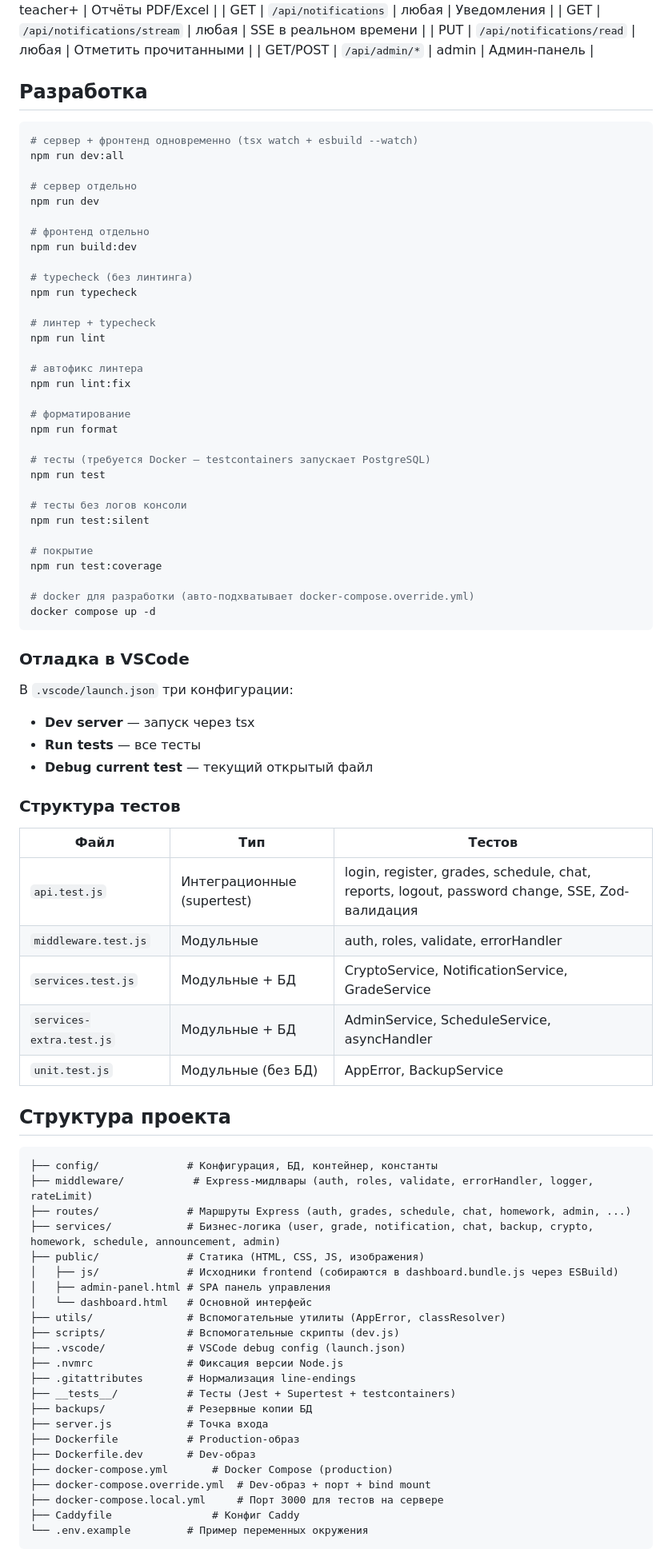
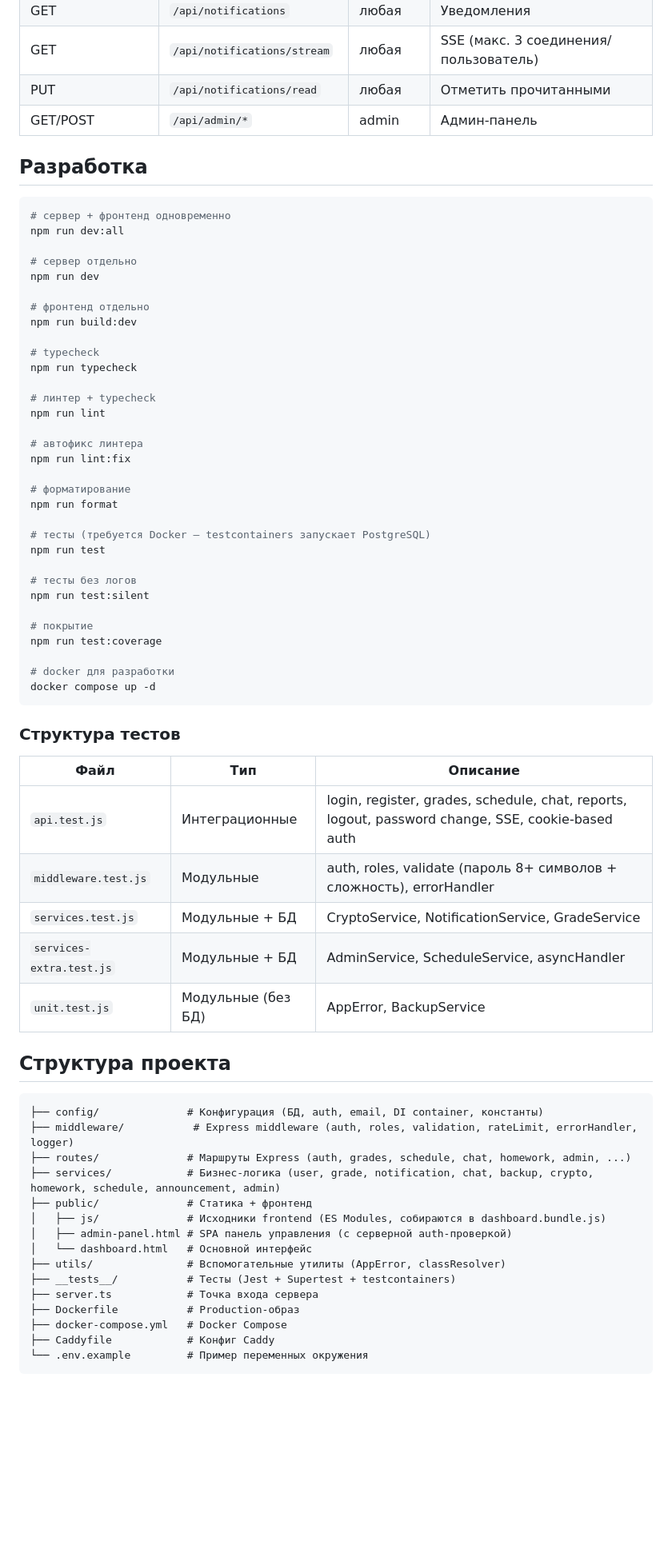
Before and after one commit to Spe4naz/school-ai-static, a Markdown page: README.md, the part around one of its changes. Shown at 80% size. GitHub-like rendering; blank space fills up the shorter version.

````diff
--- a/README.md
+++ b/README.md
@@ -235,13 +249,13 @@ https://school.net.ru/admin-panel
 | GET | `/api/reports/export` | teacher+ | Отчёты PDF/Excel |
 | GET | `/api/notifications` | любая | Уведомления |
-| GET | `/api/notifications/stream` | любая | SSE в реальном времени |
+| GET | `/api/notifications/stream` | любая | SSE (макс. 3 соединения/пользователь) |
 | PUT | `/api/notifications/read` | любая | Отметить прочитанными |
 | GET/POST | `/api/admin/*` | admin | Админ-панель |
 
 ## Разработка
 
 ```bash
-# сервер + фронтенд одновременно (tsx watch + esbuild --watch)
+# сервер + фронтенд одновременно
 npm run dev:all
 
 # сервер отдельно
@@ -250,7 +264,7 @@ npm run dev
 # фронтенд отдельно
 npm run build:dev
 
-# typecheck (без линтинга)
+# typecheck
 npm run typecheck
 
 # линтер + typecheck
@@ -265,29 +279,22 @@ npm run format
 # тесты (требуется Docker — testcontainers запускает PostgreSQL)
 npm run test
 
-# тесты без логов консоли
+# тесты без логов
 npm run test:silent
 
 # покрытие
 npm run test:coverage
 
-# docker для разработки (авто-подхватывает docker-compose.override.yml)
+# docker для разработки
 docker compose up -d
 ```
 
-### Отладка в VSCode
-
-В `.vscode/launch.json` три конфигурации:
-- **Dev server** — запуск через tsx
-- **Run tests** — все тесты
-- **Debug current test** — текущий открытый файл
-
 ### Структура тестов
 
-| Файл | Тип | Тестов |
-|------|-----|-------|
-| `api.test.js` | Интеграционные (supertest) | login, register, grades, schedule, chat, reports, logout, password change, SSE, Zod-валидация |
-| `middleware.test.js` | Модульные | auth, roles, validate, errorHandler |
+| Файл | Тип | Описание |
+|------|-----|----------|
+| `api.test.js` | Интеграционные | login, register, grades, schedule, chat, reports, logout, password change, SSE, cookie-based auth |
+| `middleware.test.js` | Модульные | auth, roles, validate (пароль 8+ символов + сложность), errorHandler |
 | `services.test.js` | Модульные + БД | CryptoService, NotificationService, GradeService |
 | `services-extra.test.js` | Модульные + БД | AdminService, ScheduleService, asyncHandler |
 | `unit.test.js` | Модульные (без БД) | AppError, BackupService |
@@ -295,28 +302,20 @@ docker compose up -d
 ## Структура проекта
 
 ```
-├── config/              # Конфигурация, БД, контейнер, константы
-├── middleware/           # Express-мидлвары (auth, roles, validate, errorHandler, logger, rateLimit)
+├── config/              # Конфигурация (БД, auth, email, DI container, константы)
+├── middleware/           # Express middleware (auth, roles, validation, rateLimit, errorHandler, logger)
 ├── routes/              # Маршруты Express (auth, grades, schedule, chat, homework, admin, ...)
 ├── services/            # Бизнес-логика (user, grade, notification, chat, backup, crypto, homework, schedule, announcement, admin)
-├── public/              # Статика (HTML, CSS, JS, изображения)
-│   ├── js/              # Исходники frontend (собираются в dashboard.bundle.js через ESBuild)
-│   ├── admin-panel.html # SPA панель управления
+├── public/              # Статика + фронтенд
+│   ├── js/              # Исходники frontend (ES Modules, собираются в dashboard.bundle.js)
+│   ├── admin-panel.html # SPA панель управления (с серверной auth-проверкой)
 │   └── dashboard.html   # Основной интерфейс
 ├── utils/               # Вспомогательные утилиты (AppError, classResolver)
-├── scripts/             # Вспомогательные скрипты (dev.js)
-├── .vscode/             # VSCode debug config (launch.json)
-├── .nvmrc               # Фиксация версии Node.js
-├── .gitattributes       # Нормализация line-endings
 ├── __tests__/           # Тесты (Jest + Supertest + testcontainers)
-├── backups/             # Резервные копии БД
-├── server.js            # Точка входа
+├── server.ts            # Точка входа сервера
 ├── Dockerfile           # Production-образ
-├── Dockerfile.dev       # Dev-образ
-├── docker-compose.yml       # Docker Compose (production)
-├── docker-compose.override.yml  # Dev-образ + порт + bind mount
-├── docker-compose.local.yml     # Порт 3000 для тестов на сервере
-├── Caddyfile                # Конфиг Caddy
+├── docker-compose.yml   # Docker Compose
+├── Caddyfile            # Конфиг Caddy
 └── .env.example         # Пример переменных окружения
 ```
 
````
Also changed, not shown: other parts of README.md (+41 -76 lines), wiki/Home.md (+1 -0 lines), wiki/Quick-Start.md (+1 -1 lines).
